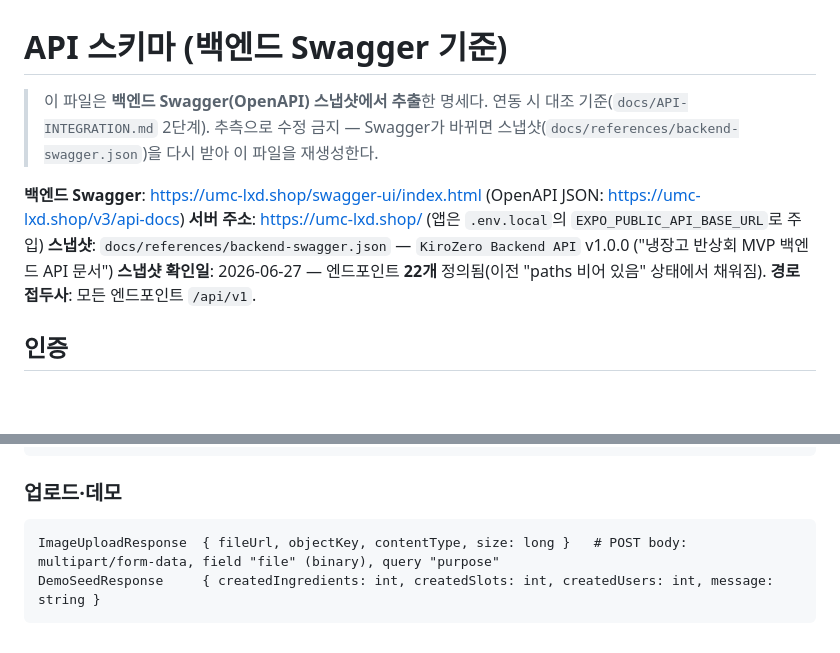
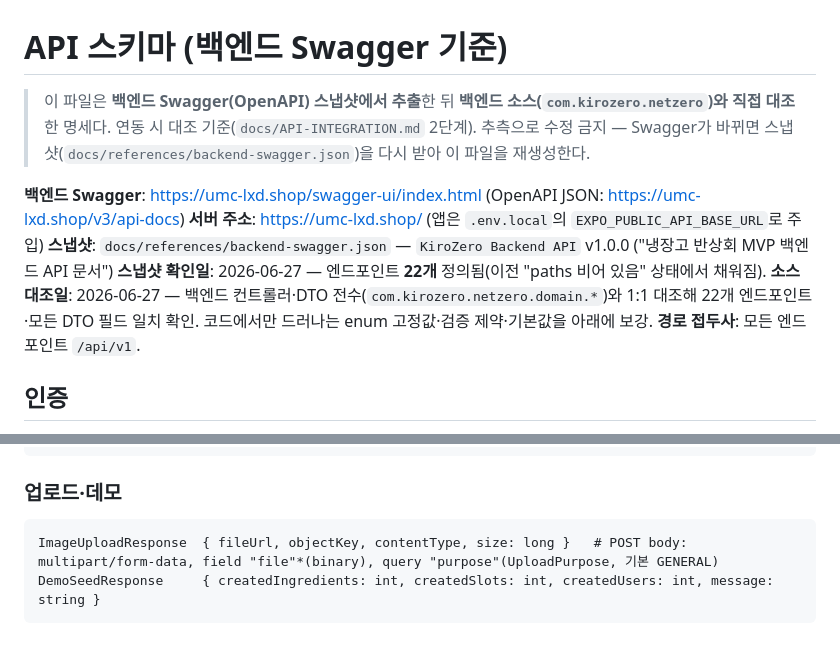
Before and after one commit to 2026-INHA-SW-NET-ZERO-KiroZero/kiro_frontend, a Markdown page: docs/generated/api-schema.md, 2 parts joined by grey strips. Rendered like a GitHub page; blank space fills up the shorter version.

````diff
--- a/docs/generated/api-schema.md
+++ b/docs/generated/api-schema.md
@@ -1,12 +1,13 @@
 # API 스키마 (백엔드 Swagger 기준)
 
-> 이 파일은 **백엔드 Swagger(OpenAPI) 스냅샷에서 추출**한 명세다. 연동 시 대조 기준(`docs/API-INTEGRATION.md` 2단계).
+> 이 파일은 **백엔드 Swagger(OpenAPI) 스냅샷에서 추출**한 뒤 **백엔드 소스(`com.kirozero.netzero`)와 직접 대조**한 명세다. 연동 시 대조 기준(`docs/API-INTEGRATION.md` 2단계).
 > 추측으로 수정 금지 — Swagger가 바뀌면 스냅샷(`docs/references/backend-swagger.json`)을 다시 받아 이 파일을 재생성한다.
 
 **백엔드 Swagger**: https://umc-lxd.shop/swagger-ui/index.html (OpenAPI JSON: https://umc-lxd.shop/v3/api-docs)
 **서버 주소**: https://umc-lxd.shop/ (앱은 `.env.local`의 `EXPO_PUBLIC_API_BASE_URL`로 주입)
 **스냅샷**: `docs/references/backend-swagger.json` — `KiroZero Backend API` v1.0.0 ("냉장고 반상회 MVP 백엔드 API 문서")
 **스냅샷 확인일**: 2026-06-27 — 엔드포인트 **22개** 정의됨(이전 "paths 비어 있음" 상태에서 채워짐).
+**소스 대조일**: 2026-06-27 — 백엔드 컨트롤러·DTO 전수(`com.kirozero.netzero.domain.*`)와 1:1 대조해 22개 엔드포인트·모든 DTO 필드 일치 확인. 코드에서만 드러나는 enum 고정값·검증 제약·기본값을 아래에 보강.
 **경로 접두사**: 모든 엔드포인트 `/api/v1`.
 
 ## 인증
@@ -180,6 +182,6 @@ MyResultTotalResponse  { completedSessionCount: int, totalUsedGrams: number, tot
 ### 업로드·데모
 
 ```
-ImageUploadResponse  { fileUrl, objectKey, contentType, size: long }   # POST body: multipart/form-data, field "file" (binary), query "purpose"
+ImageUploadResponse  { fileUrl, objectKey, contentType, size: long }   # POST body: multipart/form-data, field "file"*(binary), query "purpose"(UploadPurpose, 기본 GENERAL)
 DemoSeedResponse     { createdIngredients: int, createdSlots: int, createdUsers: int, message: string }
 ```
````
Also changed, not shown: other parts of docs/generated/api-schema.md (+9 -8 lines).
